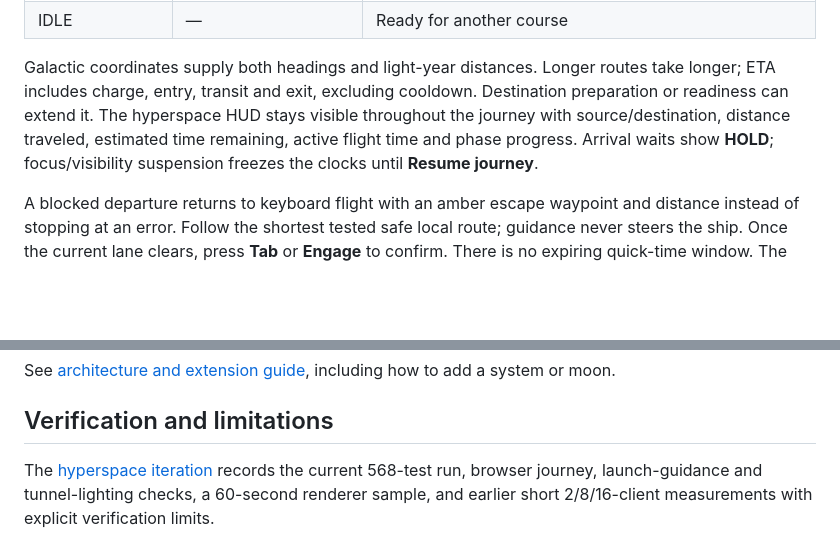
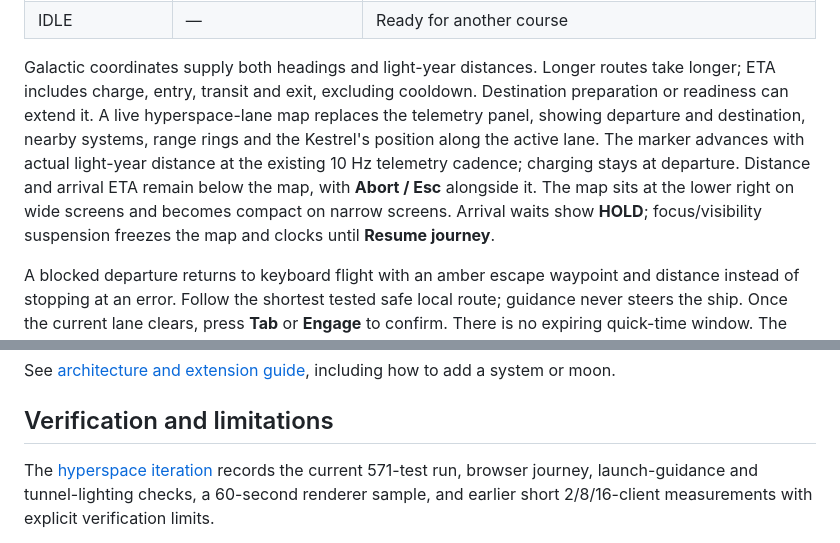
Before and after one commit to GugaGlonti/event-horizon, a Markdown page: README.md, 2 parts joined by grey strips. Rendered like a GitHub page; blank space fills up the shorter version.

Commit message:
docs(hyperspace): record live lane map and verification

```diff
--- a/README.md
+++ b/README.md
@@ -349,9 +349,12 @@ jump time. Current-system, overlapping and cooldown requests remain unavailable.
 
 Galactic coordinates supply both headings and light-year distances. Longer routes take longer; ETA
 includes charge, entry, transit and exit, excluding cooldown. Destination preparation or readiness
-can extend it. The hyperspace HUD stays visible throughout the journey with source/destination,
-distance traveled, estimated time remaining, active flight time and phase progress. Arrival waits
-show **HOLD**; focus/visibility suspension freezes the clocks until **Resume journey**.
+can extend it. A live hyperspace-lane map replaces the telemetry panel, showing departure and
+destination, nearby systems, range rings and the Kestrel's position along the active lane. The marker
+advances with actual light-year distance at the existing 10 Hz telemetry cadence; charging stays at
+departure. Distance and arrival ETA remain below the map, with **Abort / Esc** alongside it. The map
+sits at the lower right on wide screens and becomes compact on narrow screens. Arrival waits show
+**HOLD**; focus/visibility suspension freezes the map and clocks until **Resume journey**.
 
 A blocked departure returns to keyboard flight with an amber escape waypoint and distance instead
 of stopping at an error. Follow the shortest tested safe local route; guidance never steers the ship.
@@ -479,7 +482,7 @@ See [architecture and extension guide](docs/architecture.md), including how to a
 
 ## Verification and limitations
 
-The [hyperspace iteration](docs/hyperspace.md) records the current 568-test run, browser journey,
+The [hyperspace iteration](docs/hyperspace.md) records the current 571-test run, browser journey,
 launch-guidance and tunnel-lighting checks, a 60-second renderer sample, and earlier short
 2/8/16-client measurements with explicit verification limits.
 
```
Also changed, not shown: docs/architecture.md (+9 -0 lines), docs/hyperspace.md (+33 -4 lines), docs/verification/hyperspace-lane-map-compact.jpg (added), docs/verification/hyperspace-lane-map.jpg (added).
